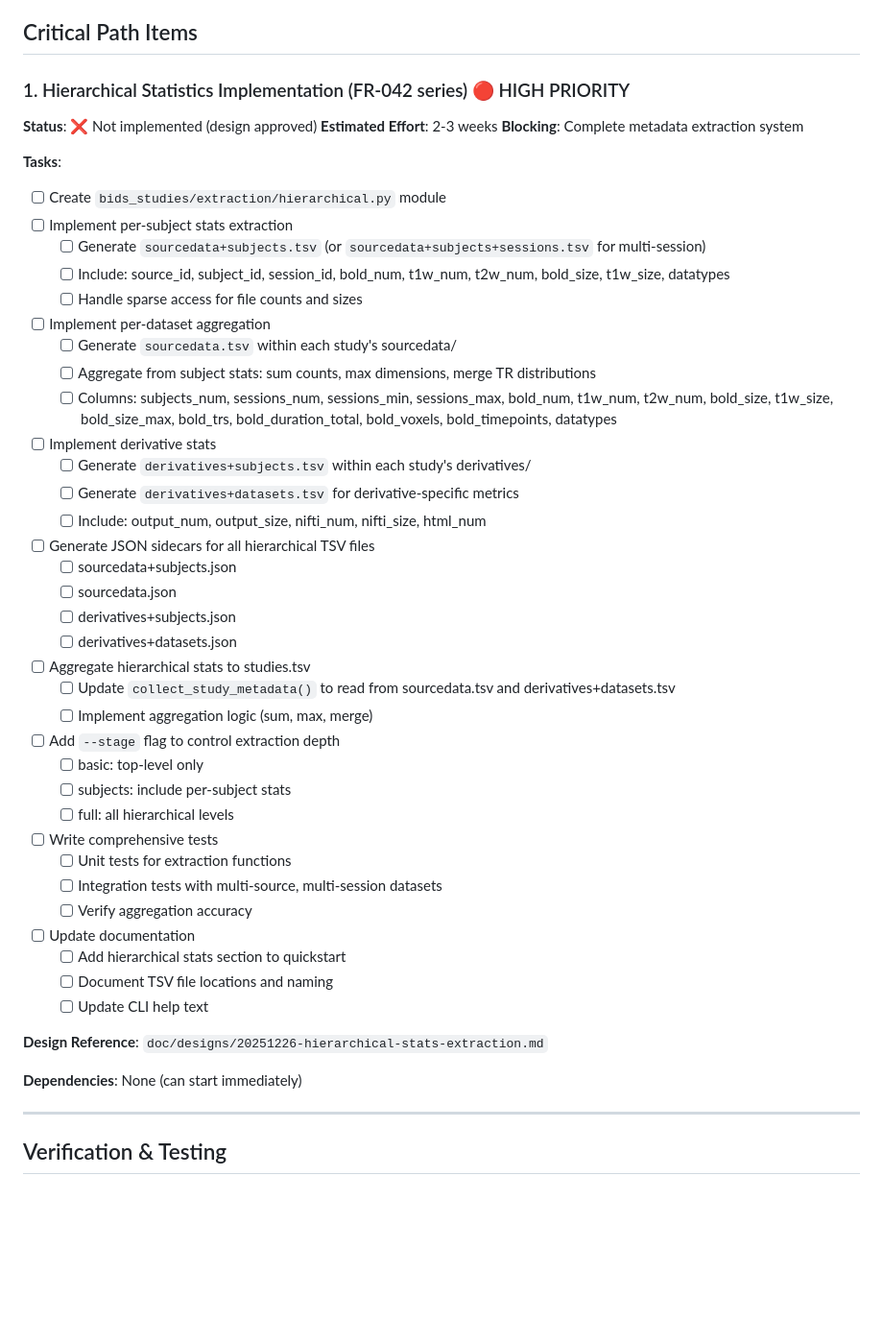
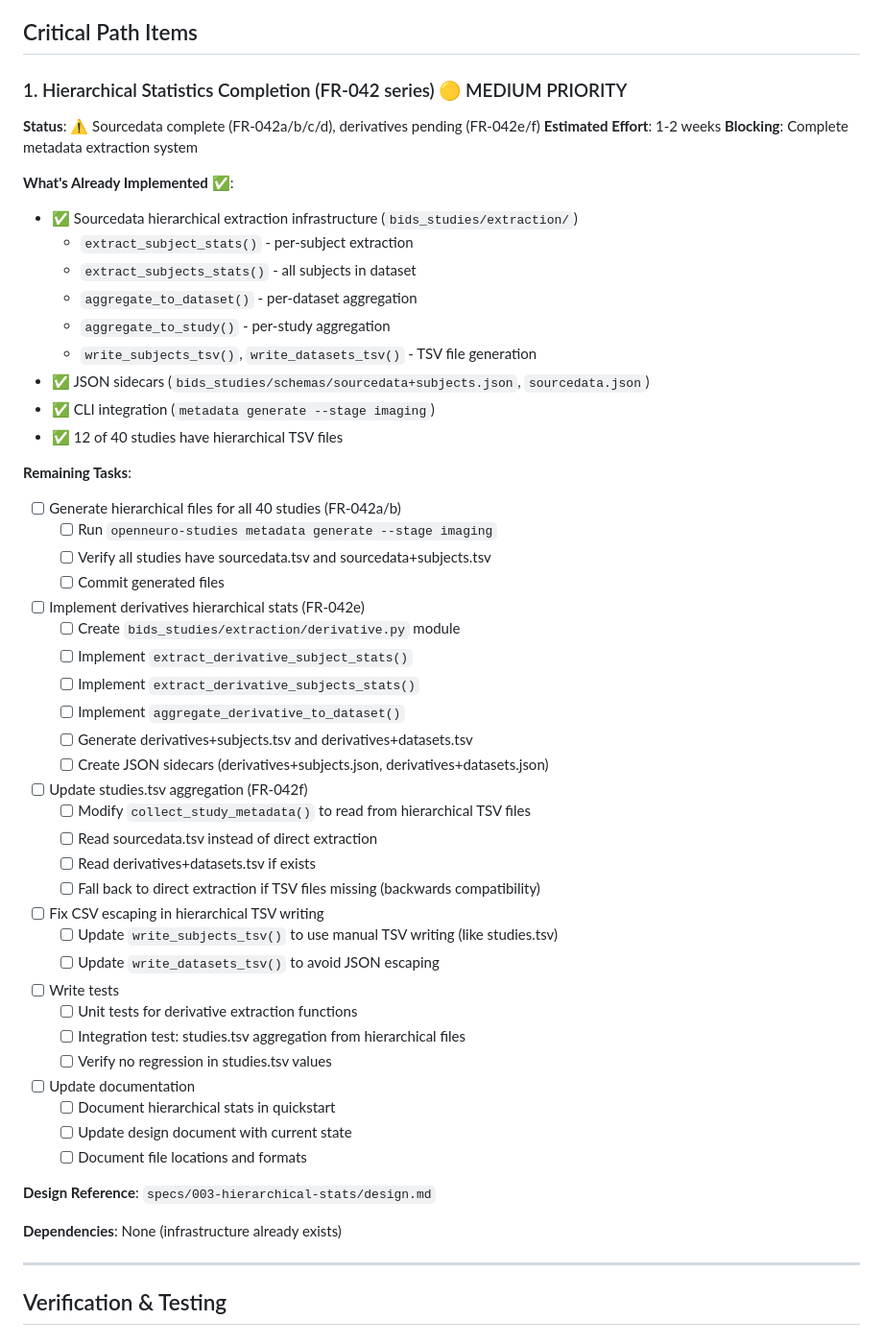
Before and after one commit to OpenNeuroStudies/OpenNeuroStudies, a Markdown page: TODO.md, the part around the change. Shown at 96% size. GitHub-like rendering; blank space fills up the shorter version.

```diff
--- a/TODO.md
+++ b/TODO.md
@@ -6,50 +6,55 @@
 
 ## Critical Path Items
 
-### 1. Hierarchical Statistics Implementation (FR-042 series) 🔴 HIGH PRIORITY
+### 1. Hierarchical Statistics Completion (FR-042 series) 🟡 MEDIUM PRIORITY
 
-**Status**: ❌ Not implemented (design approved)
-**Estimated Effort**: 2-3 weeks
+**Status**: ⚠️ Sourcedata complete (FR-042a/b/c/d), derivatives pending (FR-042e/f)
+**Estimated Effort**: 1-2 weeks
 **Blocking**: Complete metadata extraction system
 
-**Tasks**:
-- [ ] Create `bids_studies/extraction/hierarchical.py` module
-- [ ] Implement per-subject stats extraction
-  - [ ] Generate `sourcedata+subjects.tsv` (or `sourcedata+subjects+sessions.tsv` for multi-session)
-  - [ ] Include: source_id, subject_id, session_id, bold_num, t1w_num, t2w_num, bold_size, t1w_size, datatypes
-  - [ ] Handle sparse access for file counts and sizes
-- [ ] Implement per-dataset aggregation
-  - [ ] Generate `sourcedata.tsv` within each study's sourcedata/
-  - [ ] Aggregate from subject stats: sum counts, max dimensions, merge TR distributions
-  - [ ] Columns: subjects_num, sessions_num, sessions_min, sessions_max, bold_num, t1w_num, t2w_num, bold_size, t1w_size, bold_size_max, bold_trs, bold_duration_total, bold_voxels, bold_timepoints, datatypes
-- [ ] Implement derivative stats
-  - [ ] Generate `derivatives+subjects.tsv` within each study's derivatives/
-  - [ ] Generate `derivatives+datasets.tsv` for derivative-specific metrics
-  - [ ] Include: output_num, output_size, nifti_num, nifti_size, html_num
-- [ ] Generate JSON sidecars for all hierarchical TSV files
-  - [ ] sourcedata+subjects.json
-  - [ ] sourcedata.json
-  - [ ] derivatives+subjects.json
-  - [ ] derivatives+datasets.json
-- [ ] Aggregate hierarchical stats to studies.tsv
-  - [ ] Update `collect_study_metadata()` to read from sourcedata.tsv and derivatives+datasets.tsv
-  - [ ] Implement aggregation logic (sum, max, merge)
-- [ ] Add `--stage` flag to control extraction depth
-  - [ ] basic: top-level only
-  - [ ] subjects: include per-subject stats
-  - [ ] full: all hierarchical levels
-- [ ] Write comprehensive tests
-  - [ ] Unit tests for extraction functions
-  - [ ] Integration tests with multi-source, multi-session datasets
-  - [ ] Verify aggregation accuracy
+**What's Already Implemented** ✅:
+- ✅ Sourcedata hierarchical extraction infrastructure (`bids_studies/extraction/`)
+  - `extract_subject_stats()` - per-subject extraction
+  - `extract_subjects_stats()` - all subjects in dataset
+  - `aggregate_to_dataset()` - per-dataset aggregation
+  - `aggregate_to_study()` - per-study aggregation
+  - `write_subjects_tsv()`, `write_datasets_tsv()` - TSV file generation
+- ✅ JSON sidecars (`bids_studies/schemas/sourcedata+subjects.json`, `sourcedata.json`)
+- ✅ CLI integration (`metadata generate --stage imaging`)
+- ✅ 12 of 40 studies have hierarchical TSV files
+
+**Remaining Tasks**:
+- [ ] Generate hierarchical files for all 40 studies (FR-042a/b)
+  - [ ] Run `openneuro-studies metadata generate --stage imaging`
+  - [ ] Verify all studies have sourcedata.tsv and sourcedata+subjects.tsv
+  - [ ] Commit generated files
+- [ ] Implement derivatives hierarchical stats (FR-042e)
+  - [ ] Create `bids_studies/extraction/derivative.py` module
+  - [ ] Implement `extract_derivative_subject_stats()`
+  - [ ] Implement `extract_derivative_subjects_stats()`
+  - [ ] Implement `aggregate_derivative_to_dataset()`
+  - [ ] Generate derivatives+subjects.tsv and derivatives+datasets.tsv
+  - [ ] Create JSON sidecars (derivatives+subjects.json, derivatives+datasets.json)
+- [ ] Update studies.tsv aggregation (FR-042f)
+  - [ ] Modify `collect_study_metadata()` to read from hierarchical TSV files
+  - [ ] Read sourcedata.tsv instead of direct extraction
+  - [ ] Read derivatives+datasets.tsv if exists
+  - [ ] Fall back to direct extraction if TSV files missing (backwards compatibility)
+- [ ] Fix CSV escaping in hierarchical TSV writing
+  - [ ] Update `write_subjects_tsv()` to use manual TSV writing (like studies.tsv)
+  - [ ] Update `write_datasets_tsv()` to avoid JSON escaping
+- [ ] Write tests
+  - [ ] Unit tests for derivative extraction functions
+  - [ ] Integration test: studies.tsv aggregation from hierarchical files
+  - [ ] Verify no regression in studies.tsv values
 - [ ] Update documentation
-  - [ ] Add hierarchical stats section to quickstart
-  - [ ] Document TSV file locations and naming
-  - [ ] Update CLI help text
+  - [ ] Document hierarchical stats in quickstart
+  - [ ] Update design document with current state
+  - [ ] Document file locations and formats
 
-**Design Reference**: `doc/designs/20251226-hierarchical-stats-extraction.md`
+**Design Reference**: `specs/003-hierarchical-stats/design.md`
 
-**Dependencies**: None (can start immediately)
+**Dependencies**: None (infrastructure already exists)
 
 ---
 
```
Also changed, not shown: doc/spec-compliance-analysis.md (+19 -9 lines), specs/003-hierarchical-stats/design.md (added, +462 -0 lines).
